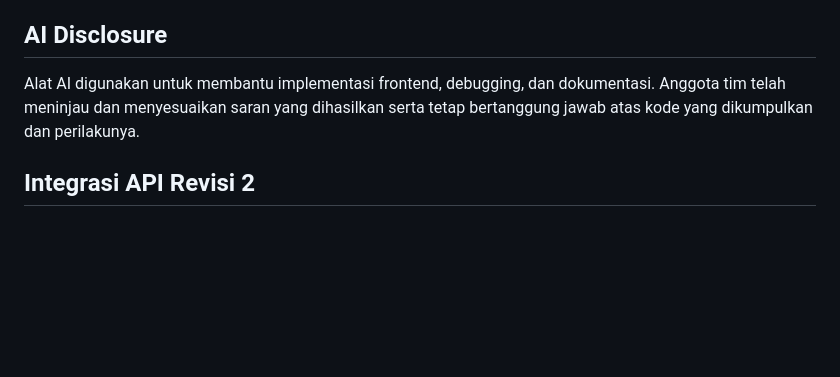
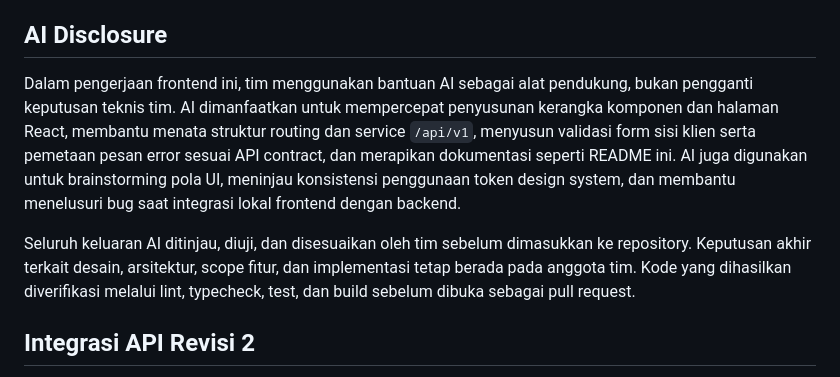
Before and after one commit to pbp-kelompok-b7/Food-Rescue-Fe, a Markdown page: README.md, the part around the change. Rendered like a GitHub page; blank space fills up the shorter version.

Commit message:
docs: update AI disclosure

```diff
--- a/README.md
+++ b/README.md
@@ -130,7 +130,9 @@ Ruleset `main` seharusnya mewajibkan PR, satu approval, dan status check `Lint a
 
 ## AI Disclosure
 
-Alat AI digunakan untuk membantu implementasi frontend, debugging, dan dokumentasi. Anggota tim telah meninjau dan menyesuaikan saran yang dihasilkan serta tetap bertanggung jawab atas kode yang dikumpulkan dan perilakunya.
+Dalam pengerjaan frontend ini, tim menggunakan bantuan AI sebagai alat pendukung, bukan pengganti keputusan teknis tim. AI dimanfaatkan untuk mempercepat penyusunan kerangka komponen dan halaman React, membantu menata struktur routing dan service `/api/v1`, menyusun validasi form sisi klien serta pemetaan pesan error sesuai API contract, dan merapikan dokumentasi seperti README ini. AI juga digunakan untuk brainstorming pola UI, meninjau konsistensi penggunaan token design system, dan membantu menelusuri bug saat integrasi lokal frontend dengan backend.
+
+Seluruh keluaran AI ditinjau, diuji, dan disesuaikan oleh tim sebelum dimasukkan ke repository. Keputusan akhir terkait desain, arsitektur, scope fitur, dan implementasi tetap berada pada anggota tim. Kode yang dihasilkan diverifikasi melalui lint, typecheck, test, dan build sebelum dibuka sebagai pull request.
 
 
 ## Integrasi API Revisi 2
```
